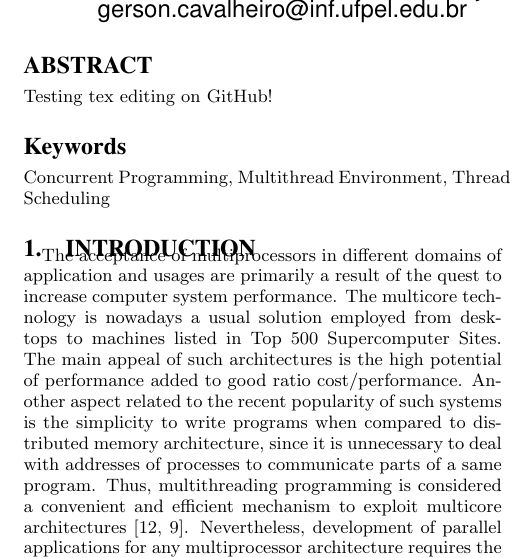
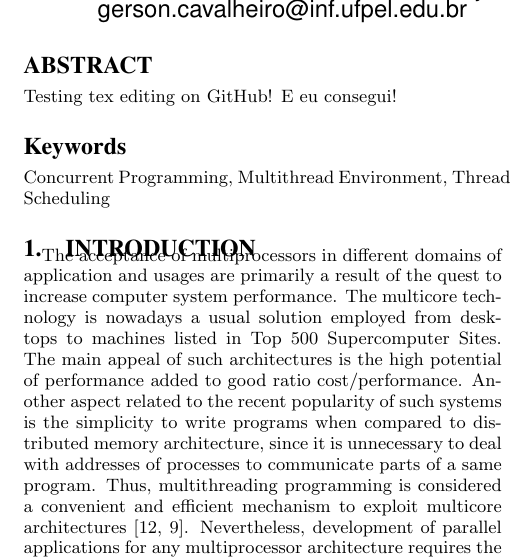
Before and after one commit to cicerocamargo/ACM_SAC_2014, a LaTeX paper (CavalheiroSAC2014.tex): part of one column of page 1 of 2, cut so that both start at the same text. Compiled offline with pdfLaTeX.

Commit message:
Update CavalheiroSAC2014.tex

```diff
--- a/CavalheiroSAC2014.tex
+++ b/CavalheiroSAC2014.tex
@@ -61,7 +61,7 @@ Gerson G. H. Cavalheiro\titlenote{Thanks to?}\\
 \maketitle
 \begin{abstract}
 
-Testing tex editing on GitHub!
+Testing tex editing on GitHub! E eu consegui!
 
 \end{abstract}
 
```
